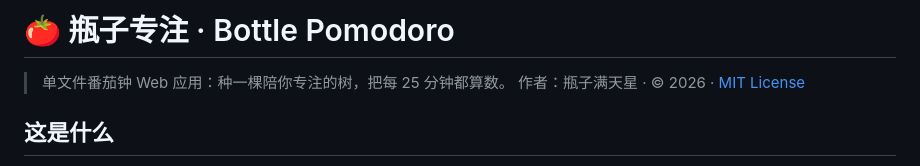
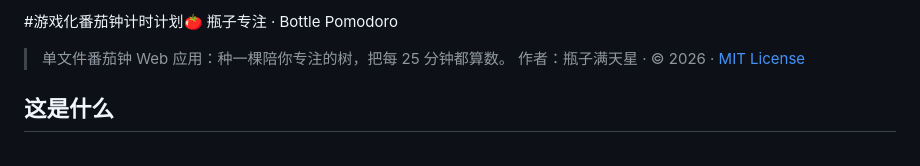
Before and after one commit to 2951217640/bottle-pomodoro, a Markdown page: README.md, the part around the change. Rendered like a GitHub page.

```diff
--- a/README.md
+++ b/README.md
@@ -1,4 +1,4 @@
-# 🍅 瓶子专注 · Bottle Pomodoro
+#游戏化番茄钟计时计划🍅 瓶子专注 · Bottle Pomodoro
 
 > 单文件番茄钟 Web 应用：种一棵陪你专注的树，把每 25 分钟都算数。
 > 作者：瓶子满天星 · © 2026 · [MIT License](./LICENSE)
```
